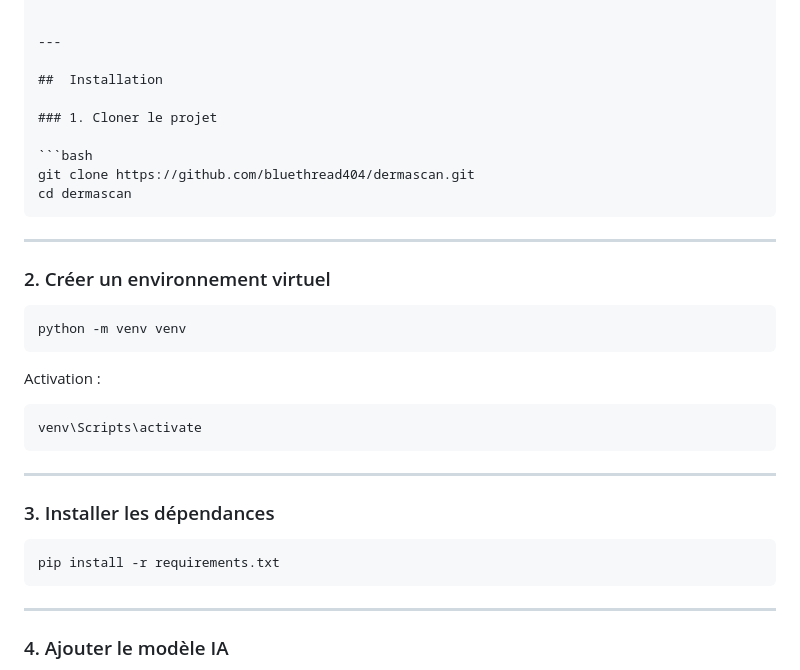
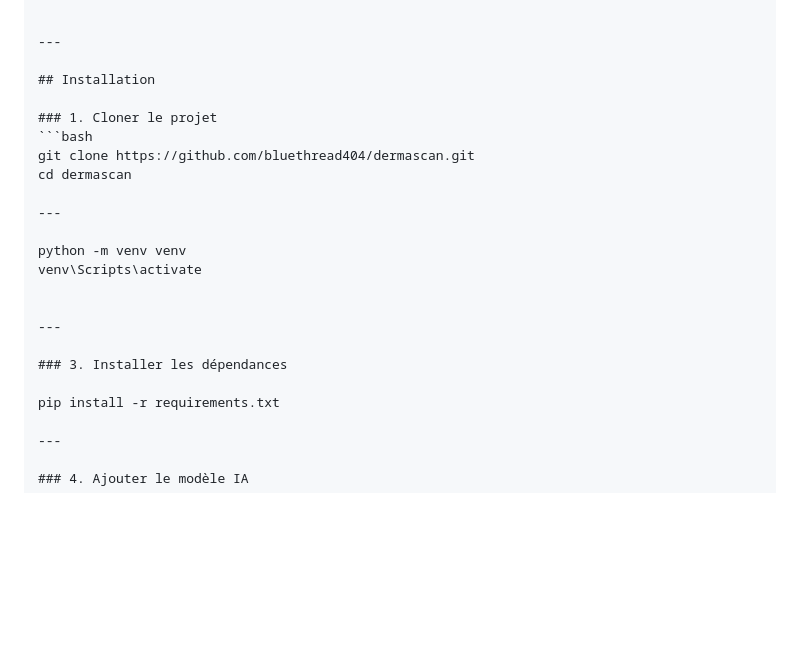
Before and after one commit to bluethread404/dermascan, a Markdown page: README.md, the part around the change. GitHub-like rendering; blank space fills up the shorter version.

````diff
--- a/README.md
+++ b/README.md
@@ -157,36 +157,24 @@ PROJET AI/
 
 ---
 
-##  Installation
+## Installation
 
 ### 1. Cloner le projet
-
 ```bash
 git clone https://github.com/bluethread404/dermascan.git
 cd dermascan
-```
 
 ---
 
-### 2. Créer un environnement virtuel
+python -m venv venv
+venv\Scripts\activate
 
-```bash
-python -m venv venv
-```
-
-Activation :
-
-```bash
-venv\Scripts\activate
-```
 
 ---
 
 ### 3. Installer les dépendances
 
-```bash
 pip install -r requirements.txt
-```
 
 ---
 
````
